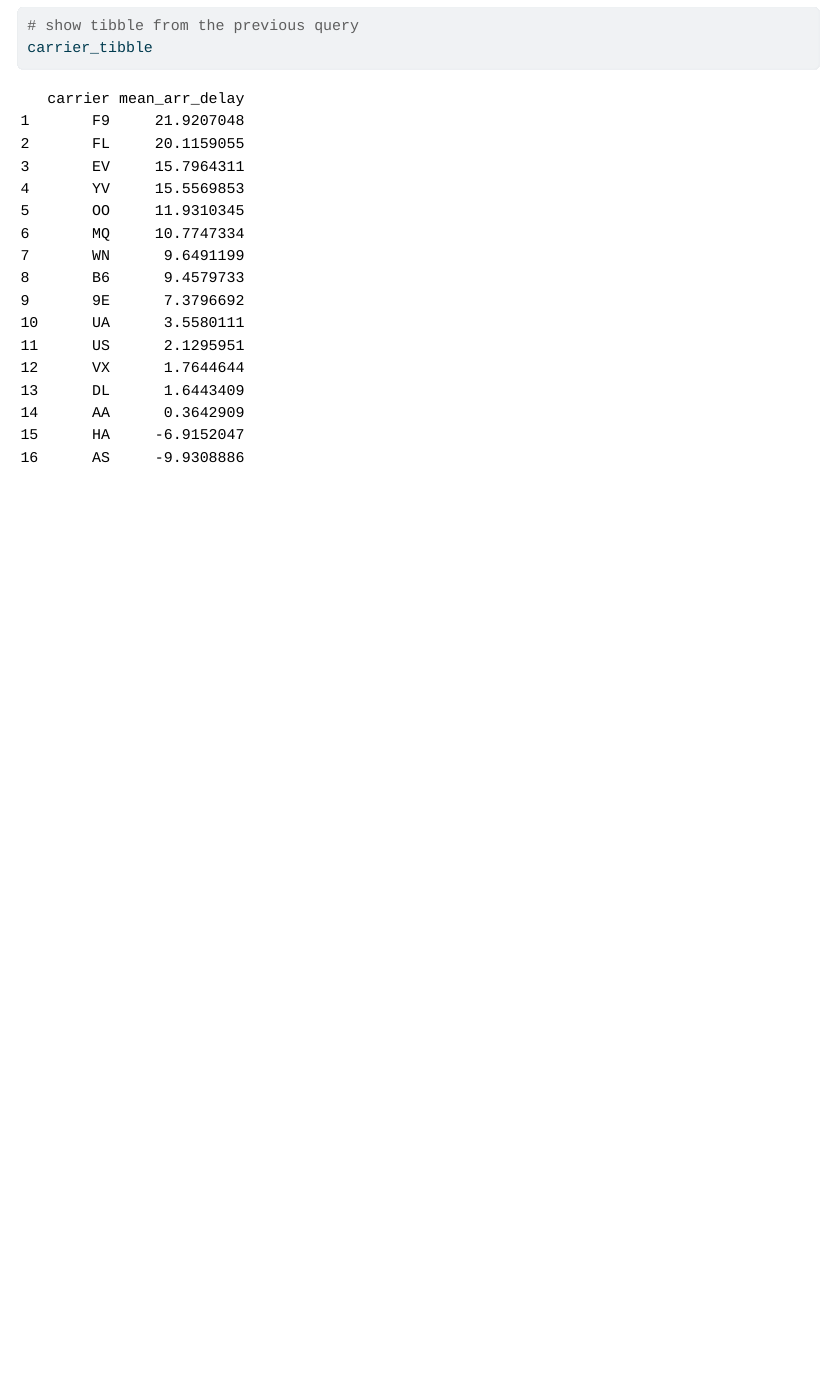
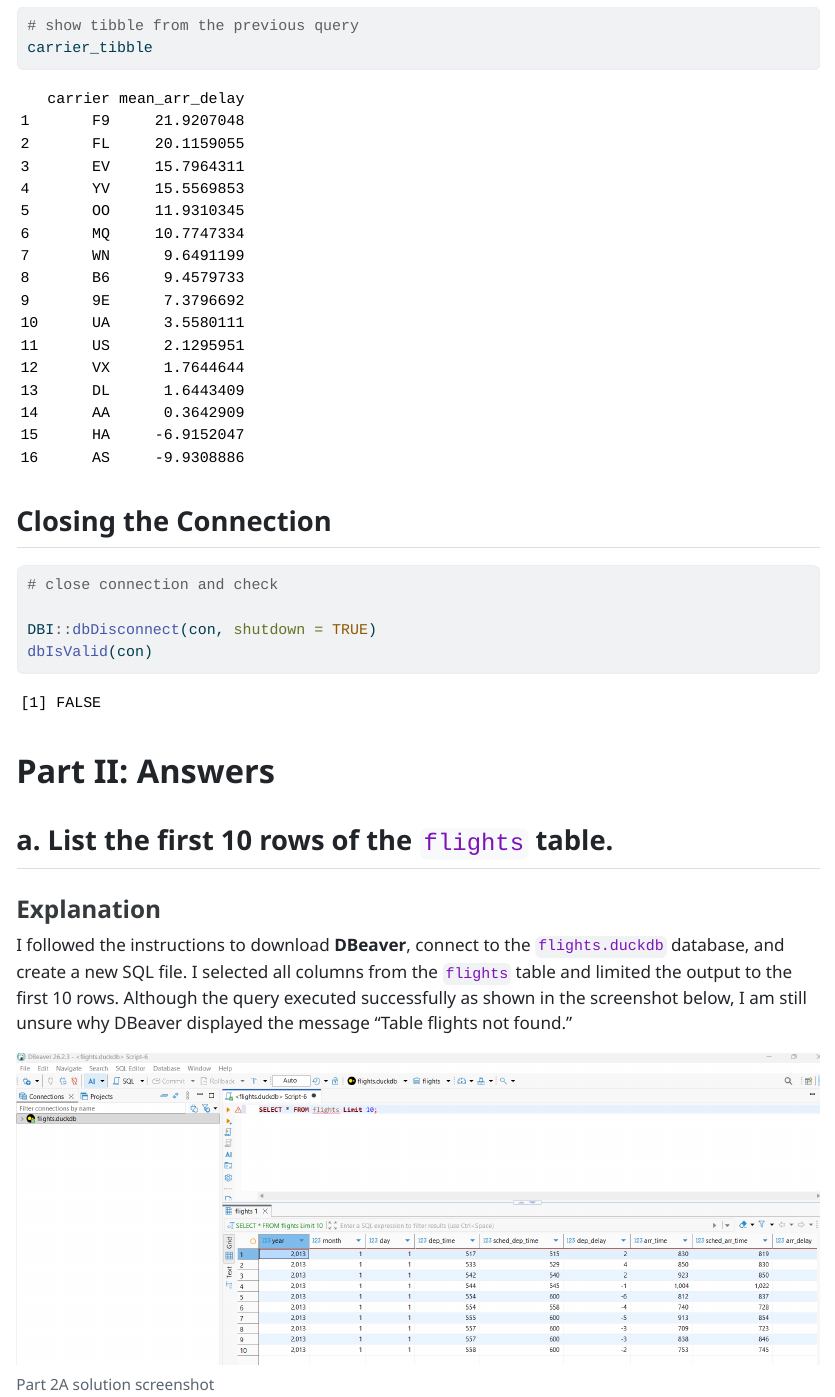
Before and after one commit to brookestifanos1/homework_5, a Quarto document (brook_estifanos_hw_sql_dbeaver.qmd): the page in a window 1100 px wide, from 5260 px down. The pictures show the output file brook_estifanos_hw_sql_dbeaver.html that the author committed with the source, opened offline; long lines of code are wrapped.

Commit message:
solve part 2a

````diff
--- a/brook_estifanos_hw_sql_dbeaver.qmd
+++ b/brook_estifanos_hw_sql_dbeaver.qmd
@@ -138,3 +138,22 @@ ORDER BY "mean_arr_delay" DESC;
 # show tibble from the previous query
 carrier_tibble
 ```
+
+## Closing the Connection
+
+```{r}
+# close connection and check
+
+DBI::dbDisconnect(con, shutdown = TRUE)
+dbIsValid(con)
+```
+
+# Part II: Answers
+
+## a. List the first 10 rows of the `flights` table.
+
+### Explanation
+
+I followed the instructions to download **DBeaver**, connect to the `flights.duckdb` database, and create a new SQL file. I selected all columns from the `flights` table and limited the output to the first 10 rows. Although the query executed successfully as shown in the screenshot below, I am still unsure why DBeaver displayed the message “Table flights not found.”
+
+![Part 2A solution screenshot](images/part_2a.png)
````
Also changed, not shown: brook_estifanos_hw_sql_dbeaver.html, images/part_2a.png (added).
